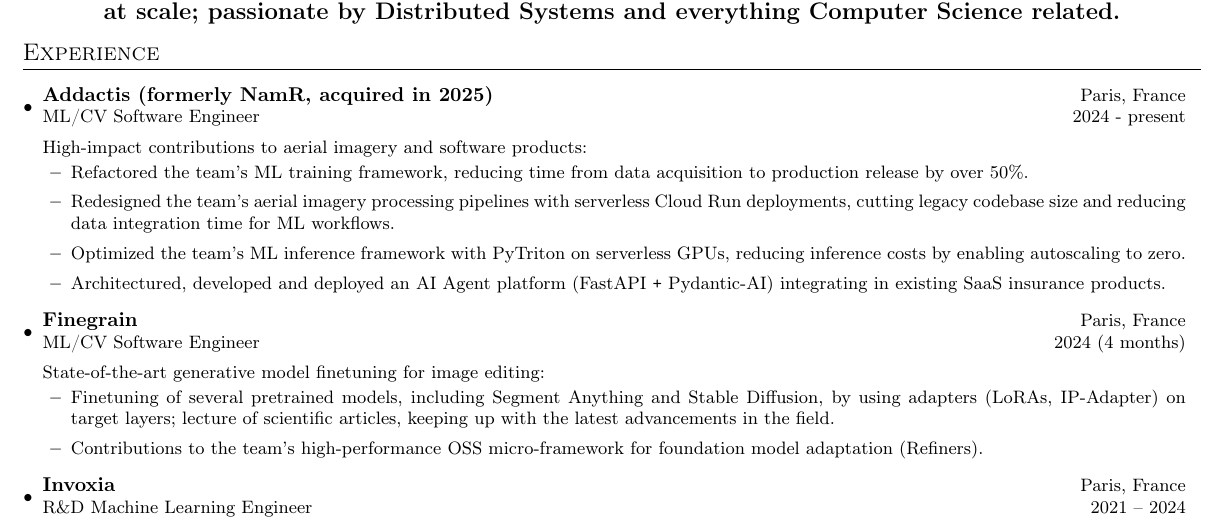
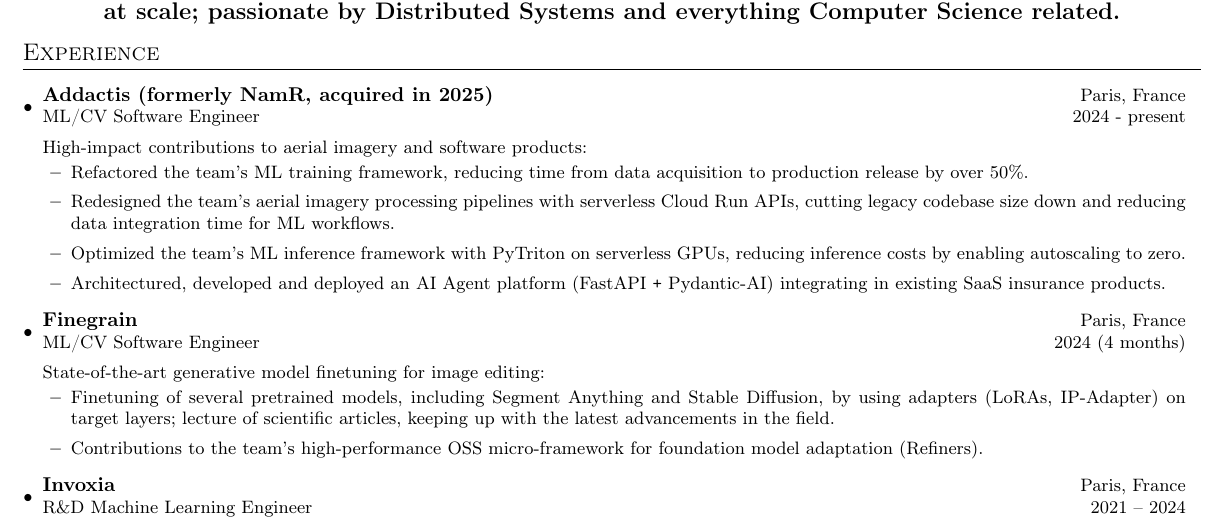
Before and after one commit to hugojarkoff/personal-cv, a LaTeX CV (cv.tex): part of the page, cut so that both start at the same text. Compiled offline with pdfLaTeX.

Commit message:
Update resume

```diff
--- a/cv.tex
+++ b/cv.tex
@@ -147,7 +147,7 @@
 High-impact contributions to aerial imagery and software products:
 \resumeProjectListStart
 \resumeProjectItem{Refactored the team's ML training framework, reducing time from data acquisition to production release by over 50\%.}
-\resumeProjectItem{Redesigned the team's aerial imagery processing pipelines with serverless Cloud Run deployments, cutting legacy codebase size and reducing data integration time for ML workflows.}
+\resumeProjectItem{Redesigned the team's aerial imagery processing pipelines with serverless Cloud Run APIs, cutting legacy codebase size down and reducing data integration time for ML workflows.}
 \resumeProjectItem{Optimized the team's ML inference framework with PyTriton on serverless GPUs, reducing inference costs by enabling autoscaling to zero.}
 \resumeProjectItem{Architectured, developed and deployed an AI Agent platform (FastAPI \Plus \ Pydantic-AI) integrating in existing SaaS insurance products.}
 \resumeProjectListEnd
```
Also changed, not shown: cv.pdf.
